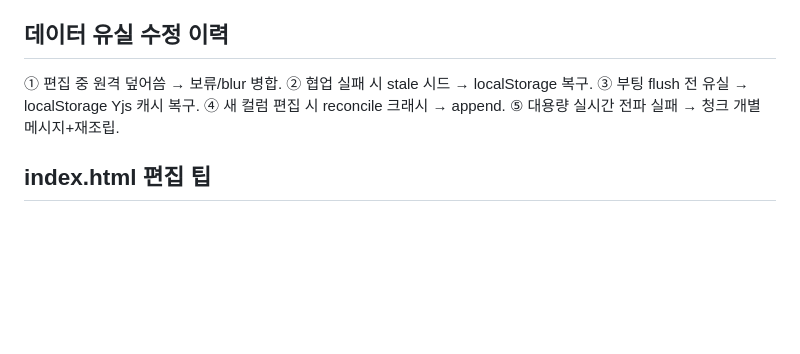
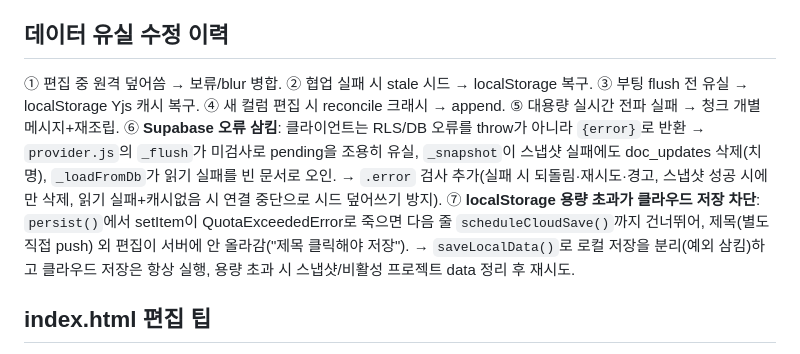
Before and after one commit to exoria-union/adi-first-memo, a Markdown page: CLAUDE.md, the part around the change. Drawn GitHub-style; blank space fills up the shorter version.

Commit message:
docs: 데이터 유실 이력 ⑥⑦ 추가 (Supabase 오류 삼킴 · localStorage 용량초과)
Co-Authored-By: Claude Opus 4.8 <noreply@anthropic.com>

```diff
--- a/CLAUDE.md
+++ b/CLAUDE.md
@@ -37,7 +37,7 @@ ES 모듈이라 **http로 서빙 필수**: `py -m http.server 8000`(또는 `pyth
 - 그리고 `index.html` 로드 후 콘솔 오류 0 확인. (Supabase 없이도 앱은 localStorage 모드로 뜬다.)
 
 ## 데이터 유실 수정 이력
-① 편집 중 원격 덮어씀 → 보류/blur 병합. ② 협업 실패 시 stale 시드 → localStorage 복구. ③ 부팅 flush 전 유실 → localStorage Yjs 캐시 복구. ④ 새 컬럼 편집 시 reconcile 크래시 → append. ⑤ 대용량 실시간 전파 실패 → 청크 개별 메시지+재조립.
+① 편집 중 원격 덮어씀 → 보류/blur 병합. ② 협업 실패 시 stale 시드 → localStorage 복구. ③ 부팅 flush 전 유실 → localStorage Yjs 캐시 복구. ④ 새 컬럼 편집 시 reconcile 크래시 → append. ⑤ 대용량 실시간 전파 실패 → 청크 개별 메시지+재조립. ⑥ **Supabase 오류 삼킴**: 클라이언트는 RLS/DB 오류를 throw가 아니라 `{error}`로 반환 → `provider.js`의 `_flush`가 미검사로 pending을 조용히 유실, `_snapshot`이 스냅샷 실패에도 doc_updates 삭제(치명), `_loadFromDb`가 읽기 실패를 빈 문서로 오인. → `.error` 검사 추가(실패 시 되돌림·재시도·경고, 스냅샷 성공 시에만 삭제, 읽기 실패+캐시없음 시 연결 중단으로 시드 덮어쓰기 방지). ⑦ **localStorage 용량 초과가 클라우드 저장 차단**: `persist()`에서 setItem이 QuotaExceededError로 죽으면 다음 줄 `scheduleCloudSave()`까지 건너뛰어, 제목(별도 직접 push) 외 편집이 서버에 안 올라감("제목 클릭해야 저장"). → `saveLocalData()`로 로컬 저장을 분리(예외 삼킴)하고 클라우드 저장은 항상 실행, 용량 초과 시 스냅샷/비활성 프로젝트 data 정리 후 재시도.
 
 ## index.html 편집 팁
 주요 함수: `persist`·`markDirty`·`applyRemoteData`·`startCollab`·`onCloudSignedIn`·`rebuildProjectView`·`renderNodePanel`·`ensureBotAreaColumns`·`buildBotAreaSql`·`fieldInput/fieldSelect/fieldTextarea`(라벨로 `FIELD_HINTS` 자동 각주). **사용자가 병렬로 자주 푸시하니, 편집 전 `git pull` 하고 충돌 시 rebase.**
```
